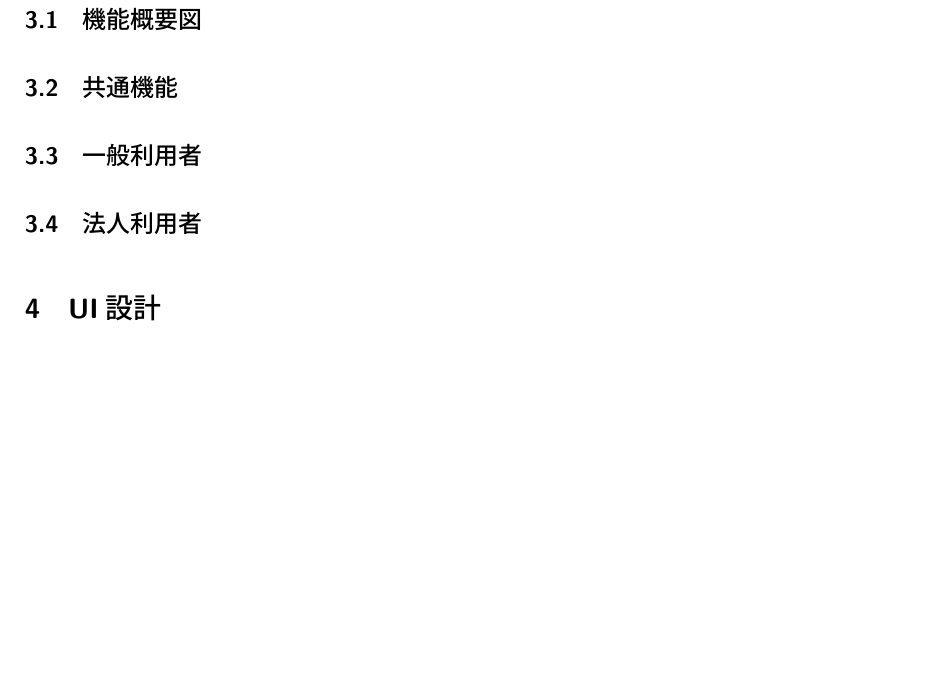
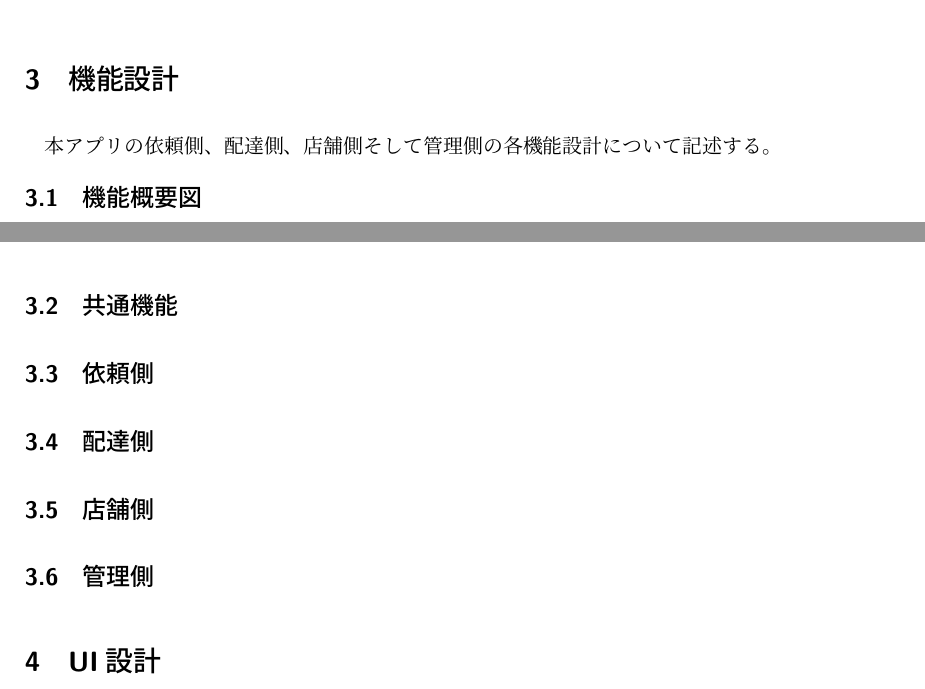
Before and after one commit to RENMORITAA/software-engineering, a LaTeX document (外部設計書/main.tex, which reads 外部設計書/UI設計.tex, 外部設計書/機能設計.tex): part of page 5 of 7 before the commit and two parts of pages 4 and 5 of 8 after it, the two joined at a grey line, cut at the place of the change, the shorter picture padded with empty space. Compiled offline with upLaTeX and dvipdfmx.

Commit message:
UI設計と機能設計に少し必要な文言の追加をし、機能設計の概要図のところにログイン関連機能についての記述を追加しました

```diff
--- a/外部設計書/UI設計.tex
+++ b/外部設計書/UI設計.tex
@@ -1,5 +1,8 @@
-\subsection{一般利用者}
+本アプリのUI設計を以下に示す．
+\subsection{依頼側}
 
+\subsection{配達側}
 
+\subsection{店舗側}
 
-\subsection{法人利用者}
+\subsection{管理者側}
--- a/外部設計書/機能設計.tex
+++ b/外部設計書/機能設計.tex
@@ -1,2 +1,4 @@
+本アプリの依頼側、配達側、店舗側そして管理側の各機能設計について記述する。
 \subsection{機能概要図}
+以下に示す図は本アプリの機能概要である。
 
@@ -3,3 +10,6 @@
+  \caption{ログイン関連機能}
+  \label{fig:ログイン関連機能}
+\end{figure}
 
 
 
@@ -8,8 +18,12 @@
 
 
 
-\subsection{一般利用者}
+\subsection{依頼側}
 
 
 
-\subsection{法人利用者}
+\subsection{配達側}
+
+\subsection{店舗側}
+
+\subsection{管理側}
```
Also changed, not shown: 外部設計書/機能設計.tex (5 more changed lines).
